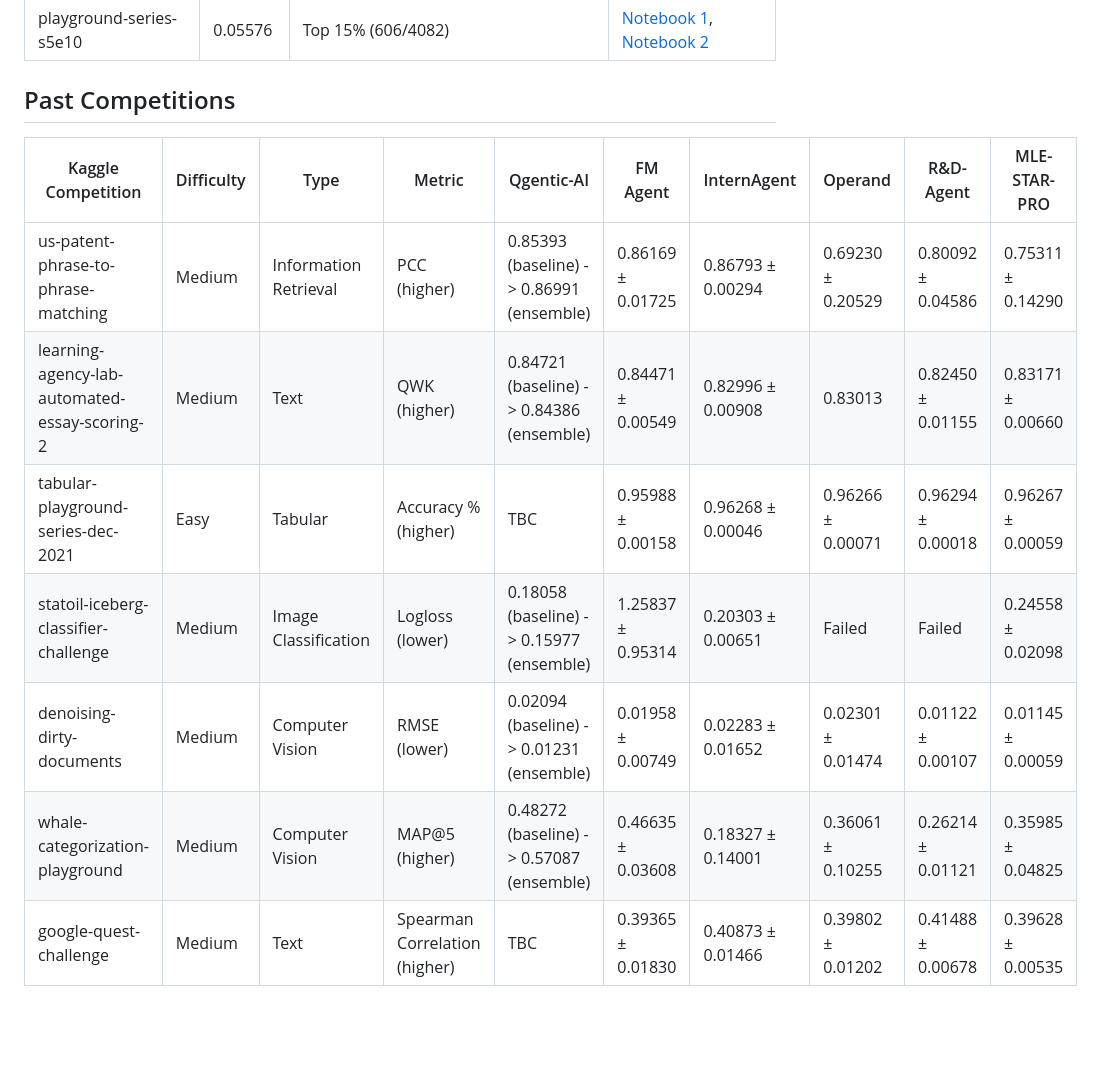
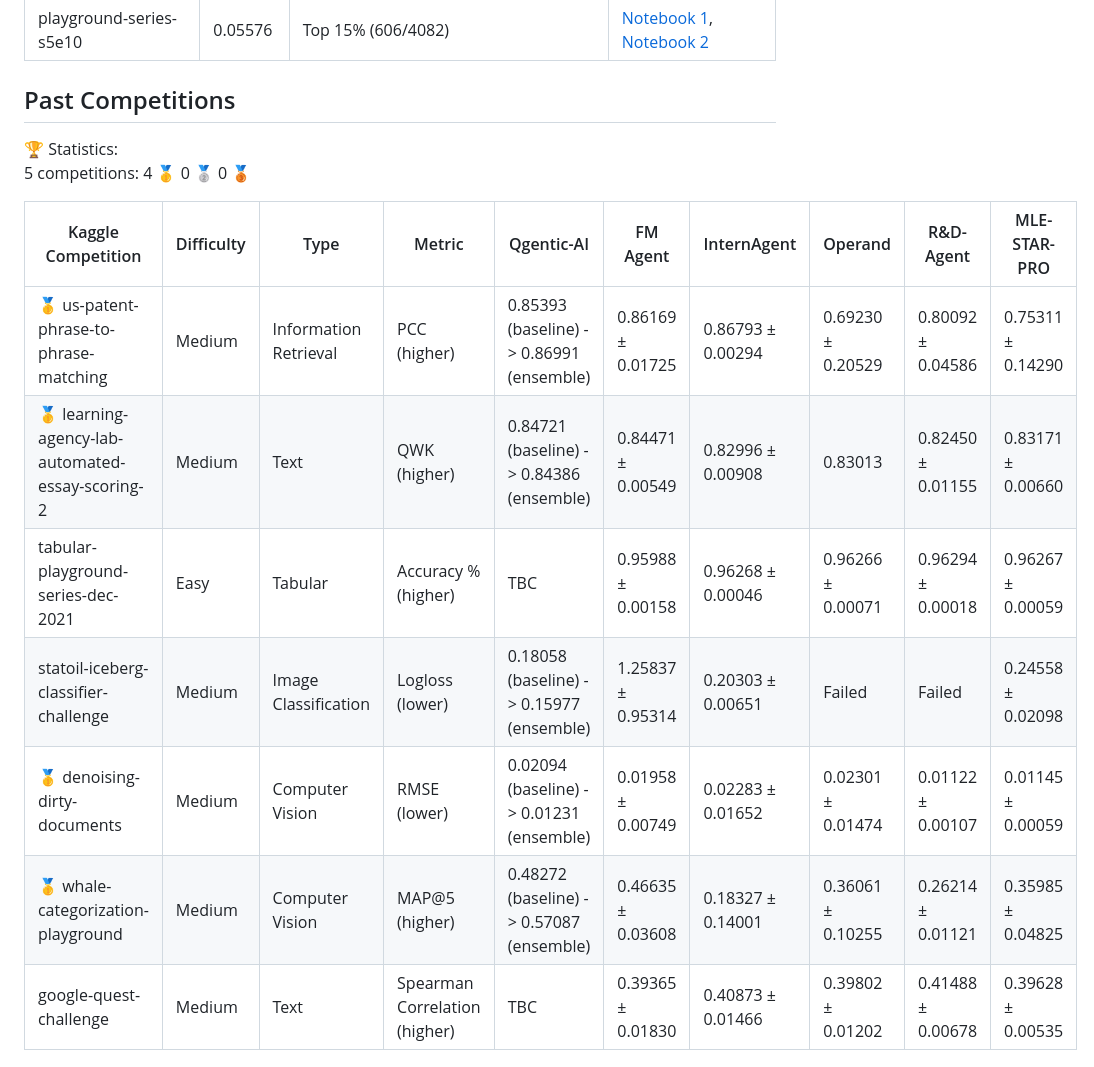
Before and after one commit to bogoconic1/Qgentic-AI, a Markdown page: README.md, the part around the change. Rendered like a GitHub page; blank space fills up the shorter version.

Commit message:
added medals tally so far

```diff
--- a/README.md
+++ b/README.md
@@ -41,14 +41,17 @@ solution. Guardrails and supporting tools keep the loop grounded, reproducible,
 
 ## Past Competitions
 
+🏆 Statistics: <br>
+5 competitions: 4 🥇 0 🥈 0 🥉
+
 | Kaggle Competition | Difficulty | Type | Metric | Qgentic-AI | FM Agent | InternAgent | Operand | R&D-Agent | MLE-STAR-PRO |
 | --- | --- | --- | --- | --- | --- | --- | --- | --- | --- |
-| us-patent-phrase-to-phrase-matching | Medium | Information Retrieval | PCC (higher) | 0.85393 (baseline) -> 0.86991 (ensemble) | 0.86169 ± 0.01725 | 0.86793 ± 0.00294 | 0.69230 ± 0.20529 | 0.80092 ± 0.04586 | 0.75311 ± 0.14290 |
-| learning-agency-lab-automated-essay-scoring-2 | Medium | Text | QWK (higher) | 0.84721 (baseline) -> 0.84386 (ensemble) | 0.84471 ± 0.00549 | 0.82996 ± 0.00908 | 0.83013 | 0.82450 ± 0.01155 | 0.83171 ± 0.00660 |
+| 🥇 us-patent-phrase-to-phrase-matching | Medium | Information Retrieval | PCC (higher) | 0.85393 (baseline) -> 0.86991 (ensemble) | 0.86169 ± 0.01725 | 0.86793 ± 0.00294 | 0.69230 ± 0.20529 | 0.80092 ± 0.04586 | 0.75311 ± 0.14290 |
+| 🥇 learning-agency-lab-automated-essay-scoring-2 | Medium | Text | QWK (higher) | 0.84721 (baseline) -> 0.84386 (ensemble) | 0.84471 ± 0.00549 | 0.82996 ± 0.00908 | 0.83013 | 0.82450 ± 0.01155 | 0.83171 ± 0.00660 |
 | tabular-playground-series-dec-2021 | Easy | Tabular | Accuracy % (higher) | TBC | 0.95988 ± 0.00158 | 0.96268 ± 0.00046 | 0.96266 ± 0.00071 | 0.96294 ± 0.00018 | 0.96267 ± 0.00059 |
 | statoil-iceberg-classifier-challenge | Medium | Image Classification | Logloss (lower) | 0.18058 (baseline) -> 0.15977 (ensemble) | 1.25837 ± 0.95314 | 0.20303 ± 0.00651 | Failed | Failed | 0.24558 ± 0.02098 |
-| denoising-dirty-documents | Medium | Computer Vision | RMSE (lower) | 0.02094 (baseline) -> 0.01231 (ensemble) | 0.01958 ± 0.00749 | 0.02283 ± 0.01652 | 0.02301 ± 0.01474 | 0.01122 ± 0.00107 | 0.01145 ± 0.00059 |
-| whale-categorization-playground | Medium | Computer Vision | MAP@5 (higher) | 0.48272 (baseline) -> 0.57087 (ensemble) | 0.46635 ± 0.03608 | 0.18327 ± 0.14001 | 0.36061 ± 0.10255 | 0.26214 ± 0.01121 | 0.35985 ± 0.04825 |
+| 🥇 denoising-dirty-documents | Medium | Computer Vision | RMSE (lower) | 0.02094 (baseline) -> 0.01231 (ensemble) | 0.01958 ± 0.00749 | 0.02283 ± 0.01652 | 0.02301 ± 0.01474 | 0.01122 ± 0.00107 | 0.01145 ± 0.00059 |
+| 🥇 whale-categorization-playground | Medium | Computer Vision | MAP@5 (higher) | 0.48272 (baseline) -> 0.57087 (ensemble) | 0.46635 ± 0.03608 | 0.18327 ± 0.14001 | 0.36061 ± 0.10255 | 0.26214 ± 0.01121 | 0.35985 ± 0.04825 |
 | google-quest-challenge | Medium | Text | Spearman Correlation (higher) | TBC | 0.39365 ± 0.01830 | 0.40873 ± 0.01466 | 0.39802 ± 0.01202 | 0.41488 ± 0.00678 | 0.39628 ± 0.00535 |
 ---
 
```
